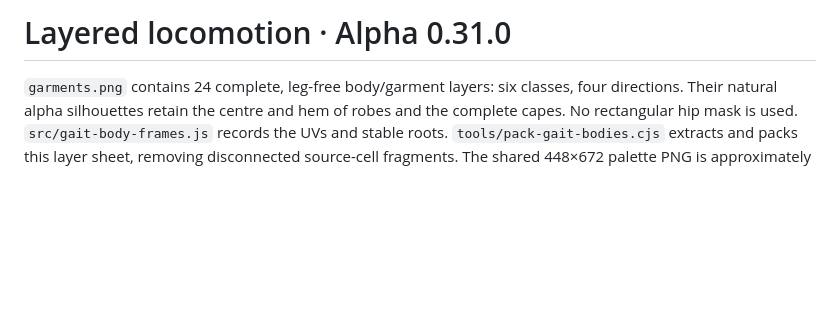
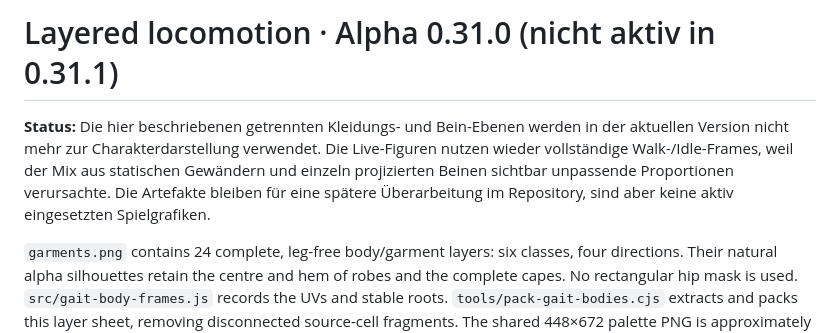
Before and after one commit to Christian045/realm-runners, a Markdown page: assets/locomotion/README.md, the part around the change. GitHub-like rendering; blank space fills up the shorter version.

Commit message:
Mark obsolete locomotion assets as inactive

```diff
--- a/assets/locomotion/README.md
+++ b/assets/locomotion/README.md
@@ -1,4 +1,6 @@
-# Layered locomotion · Alpha 0.31.0
+# Layered locomotion · Alpha 0.31.0 (nicht aktiv in 0.31.1)
+
+**Status:** Die hier beschriebenen getrennten Kleidungs- und Bein-Ebenen werden in der aktuellen Version nicht mehr zur Charakterdarstellung verwendet. Die Live-Figuren nutzen wieder vollständige Walk-/Idle-Frames, weil der Mix aus statischen Gewändern und einzeln projizierten Beinen sichtbar unpassende Proportionen verursachte. Die Artefakte bleiben für eine spätere Überarbeitung im Repository, sind aber keine aktiv eingesetzten Spielgrafiken.
 
 `garments.png` contains 24 complete, leg-free body/garment layers: six classes, four directions. Their natural alpha silhouettes retain the centre and hem of robes and the complete capes. No rectangular hip mask is used. `src/gait-body-frames.js` records the UVs and stable roots. `tools/pack-gait-bodies.cjs` extracts and packs this layer sheet, removing disconnected source-cell fragments. The shared 448×672 palette PNG is approximately 67 KiB.
 
```
